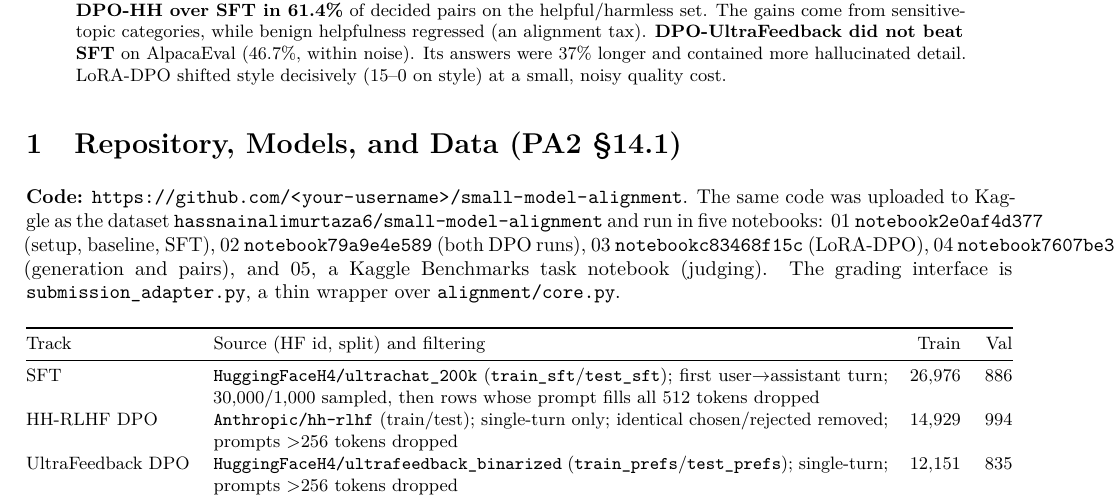
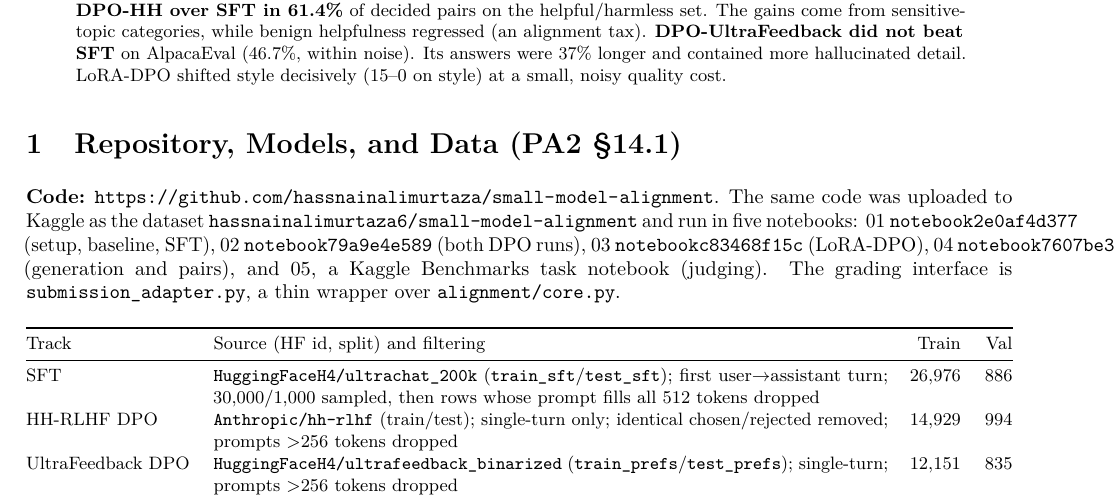
Before and after one commit to hassnainalimurtaza/small-model-alignment, a LaTeX paper (report/main.tex): part of page 1 of 6, cut so that both start at the same text. Compiled offline with pdfLaTeX.

Commit message:
Report: add repository URL
Co-Authored-By: Claude Opus 5.5 <noreply@anthropic.com>

```diff
--- a/report/main.tex
+++ b/report/main.tex
@@ -18,7 +18,7 @@
 
 % ---------------------------------------------------------------------------
 % EDIT BEFORE SUBMITTING: put your GitHub repository URL here (PA2 Sec. 14.1, 16)
-\newcommand{\repourl}{\url{https://github.com/<your-username>/small-model-alignment}}
+\newcommand{\repourl}{\url{https://github.com/hassnainalimurtaza/small-model-alignment}}
 % ---------------------------------------------------------------------------
 
 \title{\vspace{-1.2cm}\textbf{Instruction Tuning and Direct Preference Optimization\\on a Small Language Model}\\[2pt]
```
